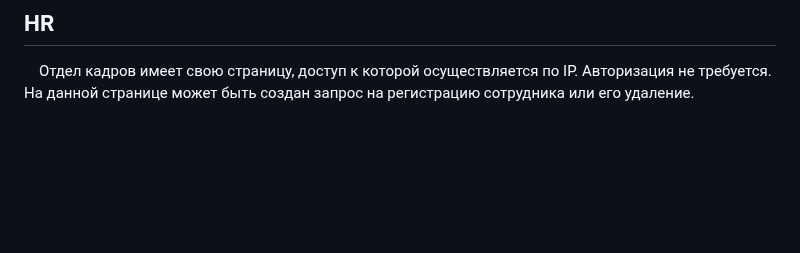
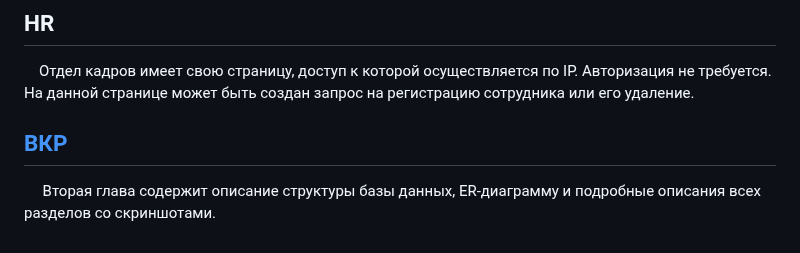
Before and after one commit to StetxemGap/CBlog-thesis, a Markdown page: README.md, the part around the change. GitHub-like rendering; blank space fills up the shorter version.

```diff
--- a/README.md
+++ b/README.md
@@ -47,3 +47,7 @@
 ## HR
 
   &nbsp;&nbsp;&nbsp;&nbsp;Отдел кадров имеет свою страницу, доступ к которой осуществляется по IP. Авторизация не требуется. На данной странице может быть создан запрос на регистрацию сотрудника или его удаление.
+
+ ## [ВКР](./ВКР_КоренкоПМ15.pdf)
+
+ &nbsp;&nbsp;&nbsp;&nbsp; Вторая глава содержит описание структуры базы данных, ER-диаграмму и подробные описания всех разделов со скриншотами.
```
